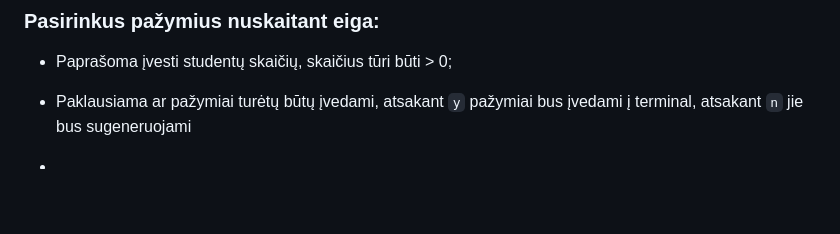
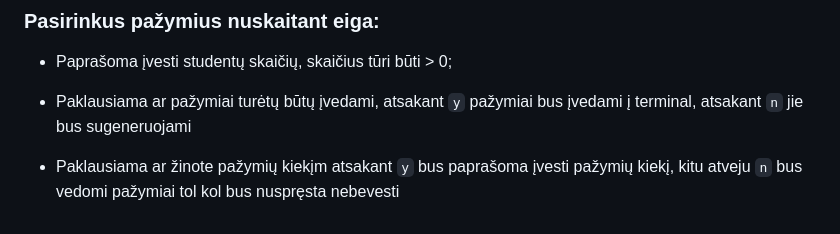
Before and after one commit to hasdren/Objektinis2, a Markdown page: README.md, the part around the change. Rendered like a GitHub page; blank space fills up the shorter version.

```diff
--- a/README.md
+++ b/README.md
@@ -63,4 +63,4 @@ Toliau programa jūsų paprašys pasirinkti kaip duomenys turėtų būti nuskait
 
 * Paklausiama ar pažymiai turėtų būtų įvedami, atsakant `y` pažymiai bus įvedami į terminal, atsakant `n` jie bus sugeneruojami
 
-*
+* Paklausiama ar žinote pažymių kiekįm atsakant `y` bus paprašoma įvesti pažymių kiekį, kitu atveju `n` bus vedomi pažymiai tol kol bus nuspręsta nebevesti
```
